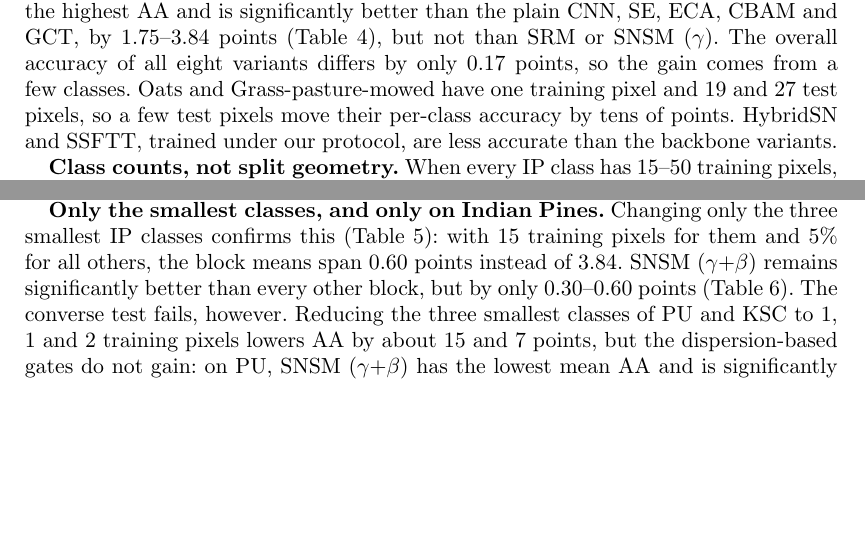
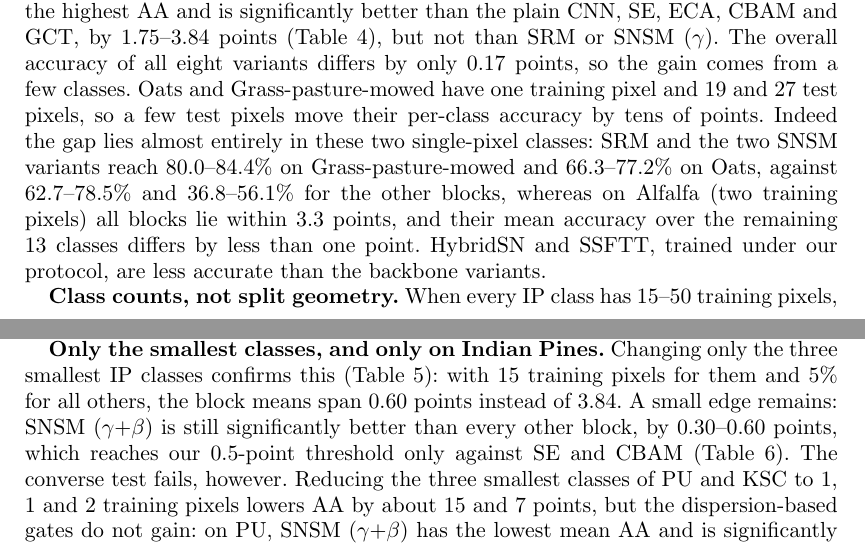
Before and after one commit to Devguru-codes/research_paper_code, a LaTeX document (Paper_SMCNN/paper/snsm_rsl.tex): two parts of pages 5 and 6 of 11, joined at a grey line, cut so that both start at the same text, the shorter picture padded with empty space. Compiled offline with pdfLaTeX.

Commit message:
Third-round text fixes: shorter title, 0.5-point threshold wording, per-class evidence
- Title: Channel attention gives no transferable gain in few-label hyperspectral CNNs
- State that the remaining SNSM edge on 'Smallest 15' reaches 0.5 points only vs SE and CBAM
- Show the IP gap sits in the two single-pixel classes (Oats, Grass-pasture-mowed)
- Smaller block diagram; cover letter title updated

```diff
--- a/Paper_SMCNN/paper/snsm_rsl.tex
+++ b/Paper_SMCNN/paper/snsm_rsl.tex
@@ -110,7 +110,7 @@ The second convolution starts at zero, so the block is initially the identity; i
 \label{tab:main}
 \end{table}
 
-\textbf{Random 5\% splits.} On PU, KSC and BW the eight backbone variants lie within 0.32 AA points of each other (Table~\ref{tab:main}). Only IP separates them: SNSM ($\gamma{+}\beta$) has the highest AA and is significantly better than the plain CNN, SE, ECA, CBAM and GCT, by 1.75--3.84 points (Table~\ref{tab:paired}), but not than SRM or SNSM ($\gamma$). The overall accuracy of all eight variants differs by only \ipRandOAspread\ points, so the gain comes from a few classes. Oats and Grass-pasture-mowed have one training pixel and 19 and 27 test pixels, so a few test pixels move their per-class accuracy by tens of points. HybridSN and SSFTT, trained under our protocol, are less accurate than the backbone variants.
+\textbf{Random 5\% splits.} On PU, KSC and BW the eight backbone variants lie within 0.32 AA points of each other (Table~\ref{tab:main}). Only IP separates them: SNSM ($\gamma{+}\beta$) has the highest AA and is significantly better than the plain CNN, SE, ECA, CBAM and GCT, by 1.75--3.84 points (Table~\ref{tab:paired}), but not than SRM or SNSM ($\gamma$). The overall accuracy of all eight variants differs by only \ipRandOAspread\ points, so the gain comes from a few classes. Oats and Grass-pasture-mowed have one training pixel and 19 and 27 test pixels, so a few test pixels move their per-class accuracy by tens of points. Indeed the gap lies almost entirely in these two single-pixel classes: SRM and the two SNSM variants reach 80.0--84.4\% on Grass-pasture-mowed and 66.3--77.2\% on Oats, against 62.7--78.5\% and 36.8--56.1\% for the other blocks, whereas on Alfalfa (two training pixels) all blocks lie within 3.3 points, and their mean accuracy over the remaining 13 classes differs by less than one point. HybridSN and SSFTT, trained under our protocol, are less accurate than the backbone variants.
 
 \begin{table}[t]
 \tbl{Indian Pines: AA (\%, mean $\pm$ std over 15 seeds) of the eight backbone variants under three protocols. The last row is the range of the block means.}
@@ -126,7 +126,7 @@ The second convolution starts at zero, so the block is initially the identity; i
 
 \textbf{Class counts, not split geometry.} When every IP class has 15--50 training pixels, the advantage disappears (Table~\ref{tab:protocol_ip}). In the random 50/15 split the eight block means span only \spreadIPCnt\ AA points, no difference is significant and every bootstrap interval lies within $\pm$0.3 points. In the standard split they span \spreadIPStd\ points; the only significant difference, against ECA, is 0.33 points. Because the random 50/15 split keeps the random geometry and changes only the class counts, the 3.84-point spread of the random 5\% protocol is explained by the one or two training pixels of the smallest classes, not by spatial leakage.
 
-\textbf{Only the smallest classes, and only on Indian Pines.} Changing only the three smallest IP classes confirms this (Table~\ref{tab:scarcity}): with 15 training pixels for them and 5\% for all others, the block means span \spreadSCIPsmall\ points instead of 3.84. SNSM ($\gamma{+}\beta$) remains significantly better than every other block, but by only 0.30--0.60 points (Table~\ref{tab:paired_scarcity}). The converse test fails, however. Reducing the three smallest classes of PU and KSC to 1, 1 and 2 training pixels lowers AA by about 15 and 7 points, but the dispersion-based gates do not gain: on PU, SNSM ($\gamma{+}\beta$) has the lowest mean AA and is significantly worse than ECA and SNSM ($\gamma$), and on KSC no difference is significant and SRM is the lowest. The Indian Pines effect therefore depends on which classes are scarce, not only on how scarce they are.
+\textbf{Only the smallest classes, and only on Indian Pines.} Changing only the three smallest IP classes confirms this (Table~\ref{tab:scarcity}): with 15 training pixels for them and 5\% for all others, the block means span \spreadSCIPsmall\ points instead of 3.84. A small edge remains: SNSM ($\gamma{+}\beta$) is still significantly better than every other block, by 0.30--0.60 points, which reaches our 0.5-point threshold only against SE and CBAM (Table~\ref{tab:paired_scarcity}). The converse test fails, however. Reducing the three smallest classes of PU and KSC to 1, 1 and 2 training pixels lowers AA by about 15 and 7 points, but the dispersion-based gates do not gain: on PU, SNSM ($\gamma{+}\beta$) has the lowest mean AA and is significantly worse than ECA and SNSM ($\gamma$), and on KSC no difference is significant and SRM is the lowest. The Indian Pines effect therefore depends on which classes are scarce, not only on how scarce they are.
 
 \begin{table}[t]
 \tbl{AA (\%, mean $\pm$ std) of random 5\% splits and of the same splits with only the three smallest classes changed (15 seeds; the unchanged PU and KSC splits use five). The last row is the range of the block means.}
```
Also changed, not shown: Paper_SMCNN/paper/cover_letter.tex (+1 -1 lines), Paper_SMCNN/paper/cover_letter.pdf, Paper_SMCNN/paper/snsm_rsl.pdf, Paper_SMCNN/paper/snsm_rsl.tex (4 more changed lines).
